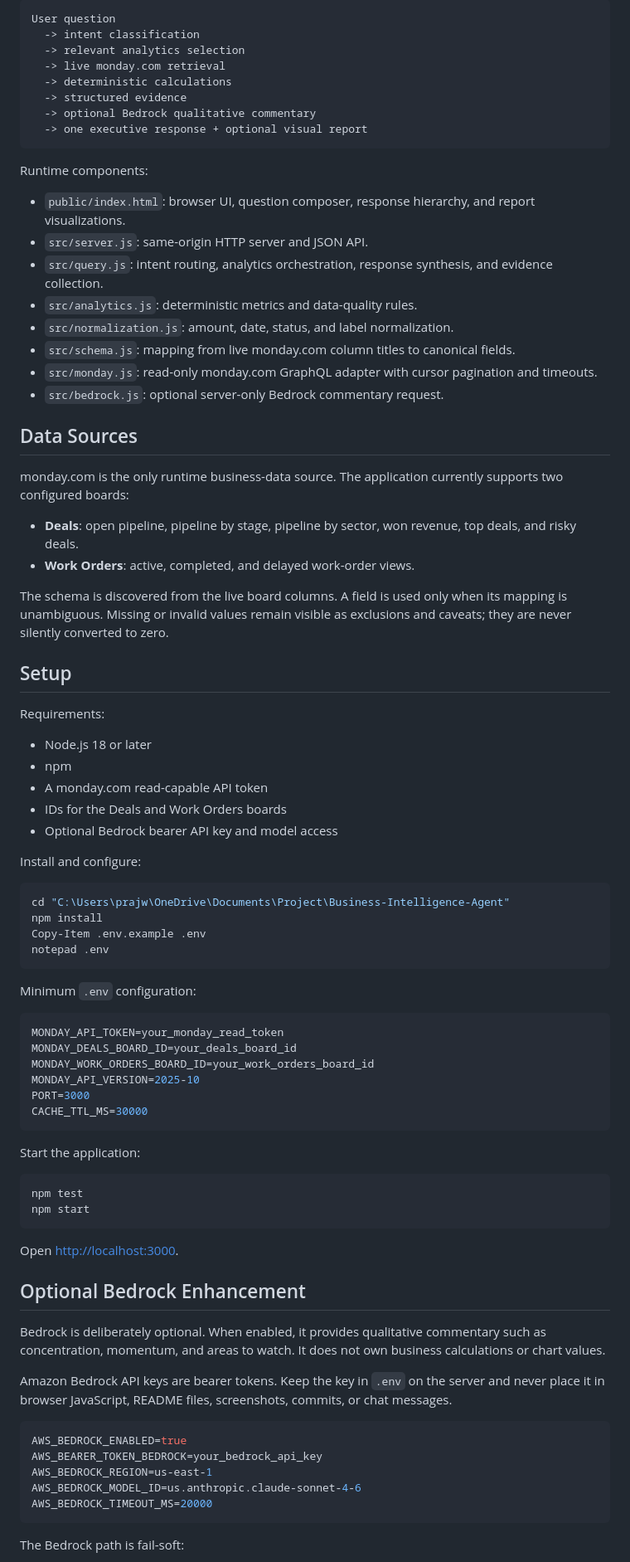
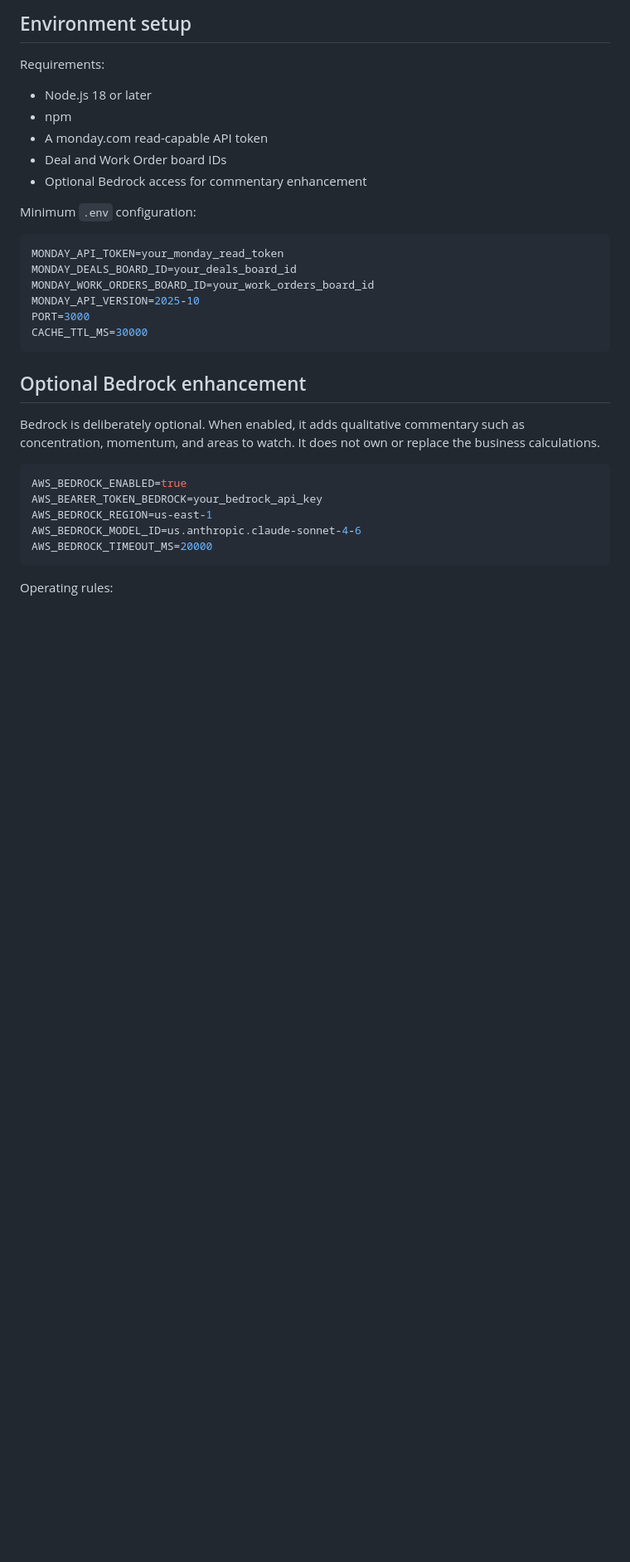
Before and after one commit to Prajwal-031/skylark-monday-bi-agent, a Markdown page: README.md, the part around one of its changes. Shown at 83% size. Rendered like a GitHub page; blank space fills up the shorter version.

Commit message:
Improve README presentation and product overview

````diff
--- a/README.md
+++ b/README.md
@@ -97,52 +143,12 @@ Internal identifiers such as `open_pipeline`, `risky_deals`, and `pipeline_by_se
-```text
-User question
-  -> intent classification
-  -> relevant analytics selection
-  -> live monday.com retrieval
-  -> deterministic calculations
-  -> structured evidence
-  -> optional Bedrock qualitative commentary
-  -> one executive response + optional visual report
-```
-
-Runtime components:
-
-- `public/index.html`: browser UI, question composer, response hierarchy, and report visualizations.
-- `src/server.js`: same-origin HTTP server and JSON API.
-- `src/query.js`: intent routing, analytics orchestration, response synthesis, and evidence collection.
-- `src/analytics.js`: deterministic metrics and data-quality rules.
-- `src/normalization.js`: amount, date, status, and label normalization.
-- `src/schema.js`: mapping from live monday.com column titles to canonical fields.
-- `src/monday.js`: read-only monday.com GraphQL adapter with cursor pagination and timeouts.
-- `src/bedrock.js`: optional server-only Bedrock commentary request.
-
-## Data Sources
-
-monday.com is the only runtime business-data source. The application currently supports two configured boards:
-
-- **Deals**: open pipeline, pipeline by stage, pipeline by sector, won revenue, top deals, and risky deals.
-- **Work Orders**: active, completed, and delayed work-order views.
-
-The schema is discovered from the live board columns. A field is used only when its mapping is unambiguous. Missing or invalid values remain visible as exclusions and caveats; they are never silently converted to zero.
-
-## Setup
+## Environment setup
 
 Requirements:
 
 - Node.js 18 or later
 - npm
 - A monday.com read-capable API token
-- IDs for the Deals and Work Orders boards
-- Optional Bedrock bearer API key and model access
-
-Install and configure:
-
-```powershell
-cd "C:\Users\prajw\OneDrive\Documents\Project\Business-Intelligence-Agent"
-npm install
-Copy-Item .env.example .env
-notepad .env
-```
+- Deal and Work Order board IDs
+- Optional Bedrock access for commentary enhancement
 
 Minimum `.env` configuration:
 
@@ -155,20 +161,9 @@ PORT=3000
 CACHE_TTL_MS=30000
 ```
 
-Start the application:
+## Optional Bedrock enhancement
 
-```powershell
-npm test
-npm start
-```
-
-Open [http://localhost:3000](http://localhost:3000).
-
-## Optional Bedrock Enhancement
-
-Bedrock is deliberately optional. When enabled, it provides qualitative commentary such as concentration, momentum, and areas to watch. It does not own business calculations or chart values.
-
-Amazon Bedrock API keys are bearer tokens. Keep the key in `.env` on the server and never place it in browser JavaScript, README files, screenshots, commits, or chat messages.
+Bedrock is deliberately optional. When enabled, it adds qualitative commentary such as concentration, momentum, and areas to watch. It does not own or replace the business calculations.
 
 ```env
 AWS_BEDROCK_ENABLED=true
@@ -178,5 +173,5 @@ AWS_BEDROCK_MODEL_ID=us.anthropic.claude-sonnet-4-6
 AWS_BEDROCK_TIMEOUT_MS=20000
 ```
 
-The Bedrock path is fail-soft:
+Operating rules:
 
````
Also changed, not shown: other parts of README.md (+128 -70 lines).
